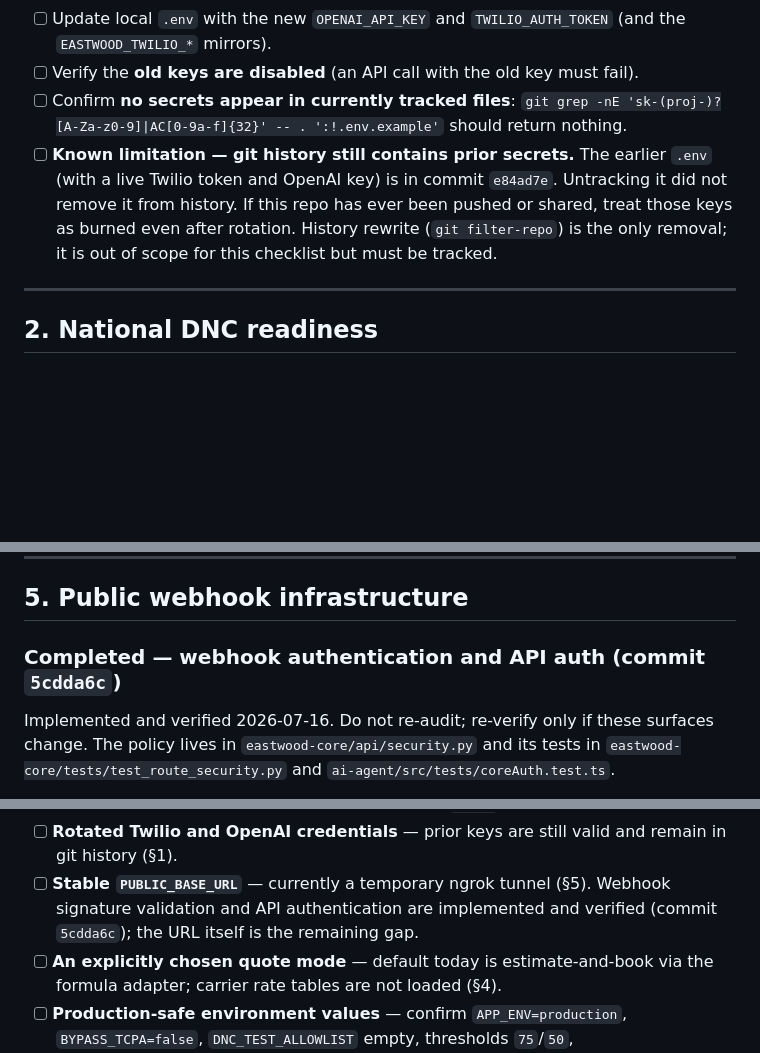
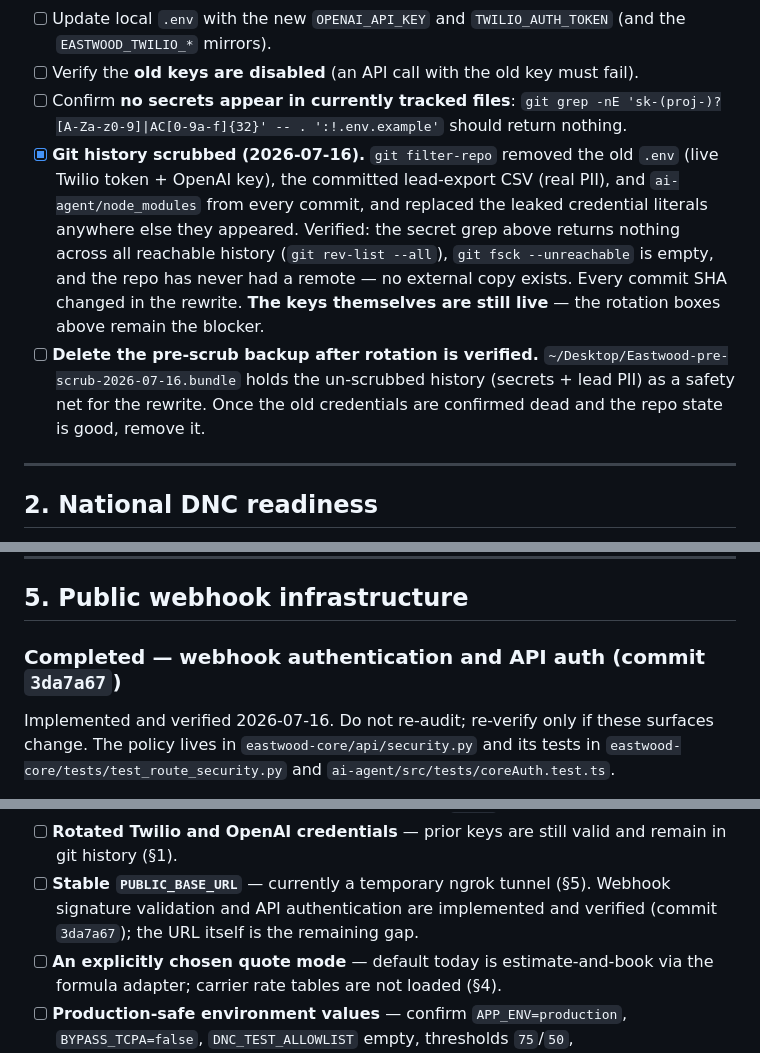
Before and after one commit to YourFriendlyNeighborhoodDeveloper/eastwood, a Markdown page: docs/go-live-checklist.md, 3 parts joined by grey strips. Drawn GitHub-style; blank space fills up the shorter version.

Commit message:
docs: record git history scrub and update commit references
git filter-repo removed the old .env (live credentials), the committed
lead-export CSV (real PII), and ai-agent/node_modules from every commit and
replaced the leaked literals wherever they appeared. Verified clean across
all reachable history; pre-scrub backup bundle noted for deletion after
rotation. Every SHA changed in the rewrite, so the checklist's references
to the security commit now point at 6f2cff8.

Rotation itself is still pending — the keys remain live until the operator
rotates them in the OpenAI and Twilio consoles.

```diff
--- a/docs/go-live-checklist.md
+++ b/docs/go-live-checklist.md
@@ -27,12 +27,19 @@ Conventions:
 - [ ] Confirm **no secrets appear in currently tracked files**:
       `git grep -nE 'sk-(proj-)?[A-Za-z0-9]|AC[0-9a-f]{32}' -- . ':!.env.example'`
       should return nothing.
-- [ ] **Known limitation — git history still contains prior secrets.** The earlier
-      `.env` (with a live Twilio token and OpenAI key) is in commit `e84ad7e`.
-      Untracking it did not remove it from history. If this repo has ever been
-      pushed or shared, treat those keys as burned even after rotation. History
-      rewrite (`git filter-repo`) is the only removal; it is out of scope for this
-      checklist but must be tracked.
+- [x] **Git history scrubbed (2026-07-16).** `git filter-repo` removed the old
+      `.env` (live Twilio token + OpenAI key), the committed lead-export CSV
+      (real PII), and `ai-agent/node_modules` from every commit, and replaced
+      the leaked credential literals anywhere else they appeared. Verified: the
+      secret grep above returns nothing across all reachable history
+      (`git rev-list --all`), `git fsck --unreachable` is empty, and the repo
+      has never had a remote — no external copy exists. Every commit SHA
+      changed in the rewrite. **The keys themselves are still live** — the
+      rotation boxes above remain the blocker.
+- [ ] **Delete the pre-scrub backup after rotation is verified.**
+      `~/Desktop/Eastwood-pre-scrub-2026-07-16.bundle` holds the un-scrubbed
+      history (secrets + lead PII) as a safety net for the rewrite. Once the
+      old credentials are confirmed dead and the repo state is good, remove it.
 
 ---
 
@@ -151,7 +158,7 @@ permitted.
 
 ## 5. Public webhook infrastructure
 
-### Completed — webhook authentication and API auth (commit `5cdda6c`)
+### Completed — webhook authentication and API auth (commit `3da7a67`)
 
 Implemented and verified 2026-07-16. Do not re-audit; re-verify only if these
 surfaces change. The policy lives in `eastwood-core/api/security.py` and its
@@ -341,7 +348,7 @@ are configuration, credentials, or data:
       remain in git history (§1).
 - [ ] **Stable `PUBLIC_BASE_URL`** — currently a temporary ngrok tunnel (§5).
       Webhook signature validation and API authentication are implemented and
-      verified (commit `5cdda6c`); the URL itself is the remaining gap.
+      verified (commit `3da7a67`); the URL itself is the remaining gap.
 - [ ] **An explicitly chosen quote mode** — default today is estimate-and-book via
       the formula adapter; carrier rate tables are not loaded (§4).
 - [ ] **Production-safe environment values** — confirm `APP_ENV=production`,
```
